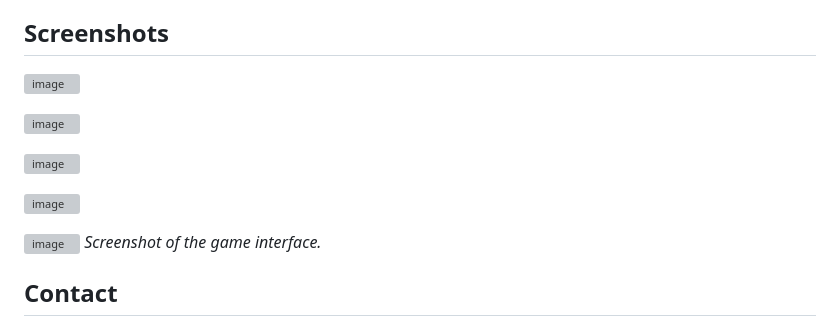
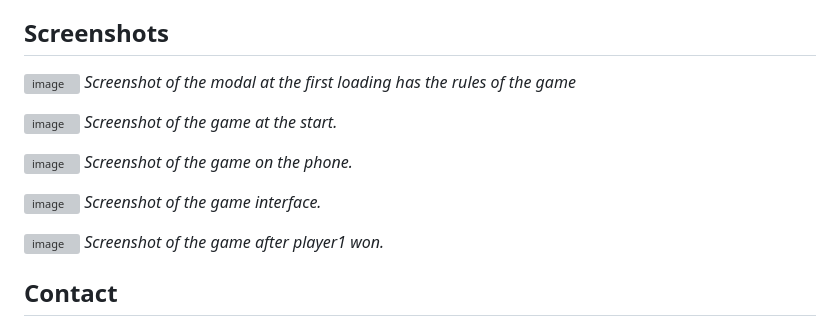
Before and after one commit to alimagdye/lucky-or-smart-game, a Markdown page: README.md, the part around the change. GitHub-like rendering; grey boxes are pictures that could not be loaded.

```diff
--- a/README.md
+++ b/README.md
@@ -124,15 +124,19 @@ Error handling is implemented to ensure a smooth gaming experience:
 ## Screenshots
 
 ![image](https://github.com/user-attachments/assets/ec70510f-3eb8-4cd7-bba3-fed2f2baf076)
+*Screenshot of the modal at the first loading has the rules of the game*
 
 ![image](https://github.com/user-attachments/assets/f54d77f6-0bfb-4093-8747-9b5dba45aa11)
+*Screenshot of the game at the start.*
 
 ![image](https://github.com/user-attachments/assets/f281f5b4-edae-42b7-ae94-36a4d4f8dd1f)
+*Screenshot of the game on the phone.*
 
 ![image](https://github.com/user-attachments/assets/14385c0e-54d4-4478-be87-79e91545742b)
+*Screenshot of the game interface.*
 
 ![image](https://github.com/user-attachments/assets/c7b69c92-d30d-49ed-8ab1-e3a0c80ad65f)
-*Screenshot of the game interface.*
+*Screenshot of the game after player1 won.*
 
 ## Contact
 
```
